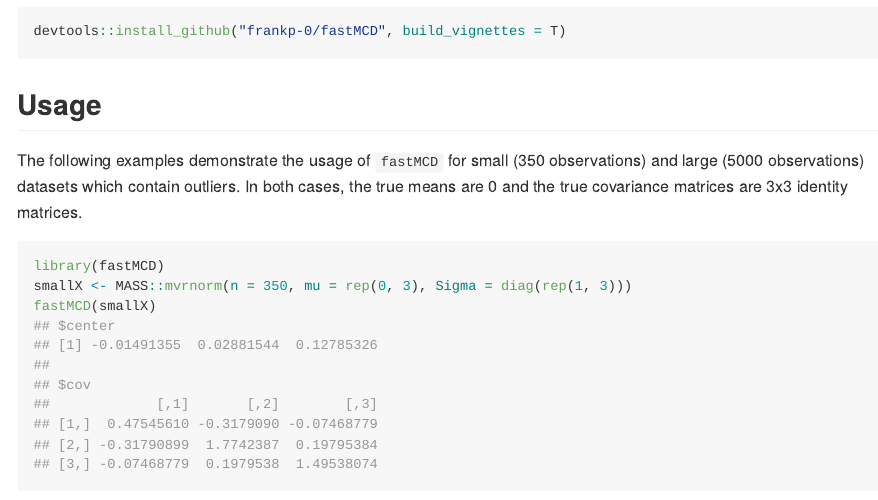
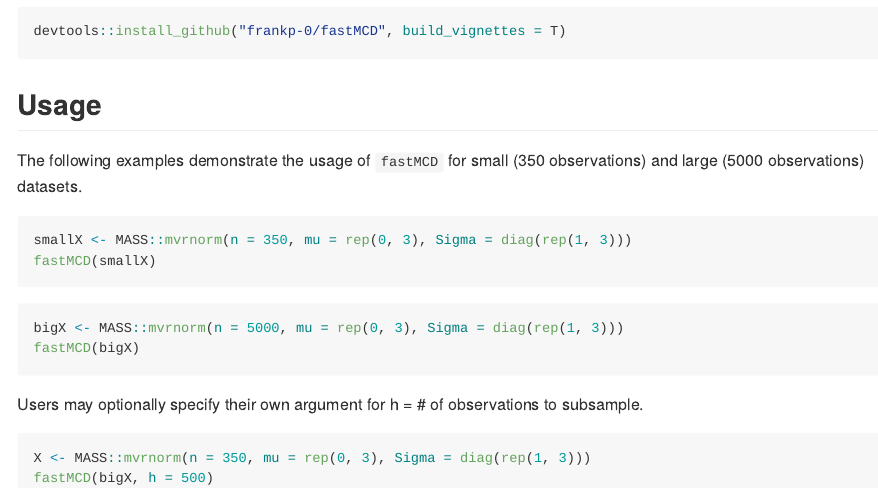
Before and after one commit to frankp-0/fastMCD, an R Markdown document (README.Rmd): the page in a window 1100 px wide, from 550 px down. The pictures show the output file README.md that the author committed with the source, drawn offline in the style of GitHub.

Commit message:
Minor edits and include example with user-specified h

````diff
--- a/README.Rmd
+++ b/README.Rmd
@@ -24,10 +24,10 @@ devtools::install_github("frankp-0/fastMCD", build_vignettes = T)
 ```
 
 ## Usage
-The following examples demonstrate the usage of `fastMCD` for small (350 observations) and large (5000 observations) datasets which contain outliers. In both cases, the true means are 0 and the true covariance matrices are 3x3 identity matrices.
-```{r, small example}
-library(fastMCD)
+The following examples demonstrate the usage of `fastMCD` for small (350 observations) and large (5000 observations) datasets.
+```{r, small example, eval = FALSE}
 smallX <- MASS::mvrnorm(n = 350, mu = rep(0, 3), Sigma = diag(rep(1, 3)))
 fastMCD(smallX)
 ```
-```{r, big example}
+```{r, big example, eval = FALSE}
+bigX <- MASS::mvrnorm(n = 5000, mu = rep(0, 3), Sigma = diag(rep(1, 3)))
@@ -35,2 +34,9 @@ bigX <- MASS::mvrnorm(n = 350, mu = rep(0, 3), Sigma = diag(rep(1, 3)))
 fastMCD(bigX)
 ```
+
+Users may optionally specify their own argument for h = # of observations to subsample.
+
+```{r, h example, eval = FALSE}
+X <- MASS::mvrnorm(n = 350, mu = rep(0, 3), Sigma = diag(rep(1, 3)))
+fastMCD(bigX, h = 500)
+```
````
Also changed, not shown: README.md, README.Rmd (1 more changed lines).
